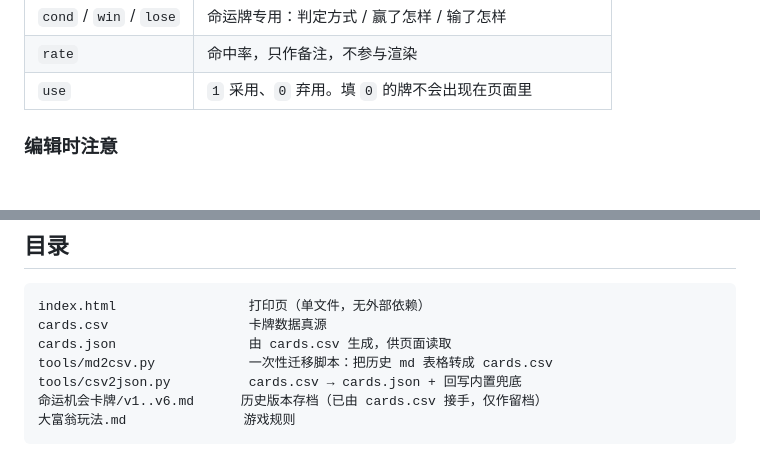
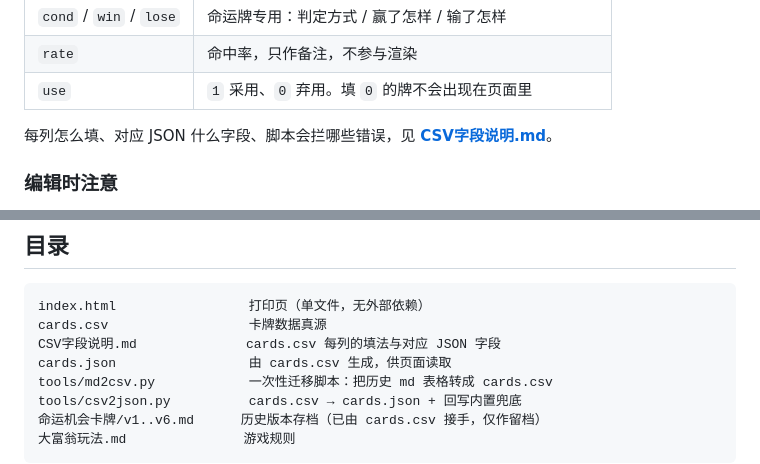
Before and after one commit to alphanoah/monopoly-remix, a Markdown page: README.md, 2 parts joined by grey strips. GitHub-like rendering; blank space fills up the shorter version.

Commit message:
docs: 新增 CSV字段说明（每列填法/取值范围/对应 JSON 字段/校验规则）

````diff
--- a/README.md
+++ b/README.md
@@ -26,6 +26,8 @@ version,deck,seq,face,event,effect,cond,win,lose,rate,use
 | `cond` / `win` / `lose` | 命运牌专用：判定方式 / 赢了怎样 / 输了怎样 |
 | `rate` | 命中率，只作备注，不参与渲染 |
 | `use` | `1` 采用、`0` 弃用。填 `0` 的牌不会出现在页面里 |
+
+每列怎么填、对应 JSON 什么字段、脚本会拦哪些错误，见 **[CSV字段说明.md](CSV字段说明.md)**。
 
 ### 编辑时注意
 
@@ -85,6 +87,7 @@ python3 tools/csv2json.py
 ```
 index.html                 打印页（单文件，无外部依赖）
 cards.csv                  卡牌数据真源
+CSV字段说明.md              cards.csv 每列的填法与对应 JSON 字段
 cards.json                 由 cards.csv 生成，供页面读取
 tools/md2csv.py            一次性迁移脚本：把历史 md 表格转成 cards.csv
 tools/csv2json.py          cards.csv → cards.json + 回写内置兜底
````
Also changed, not shown: CSV字段说明.md (added, +168 -0 lines).
